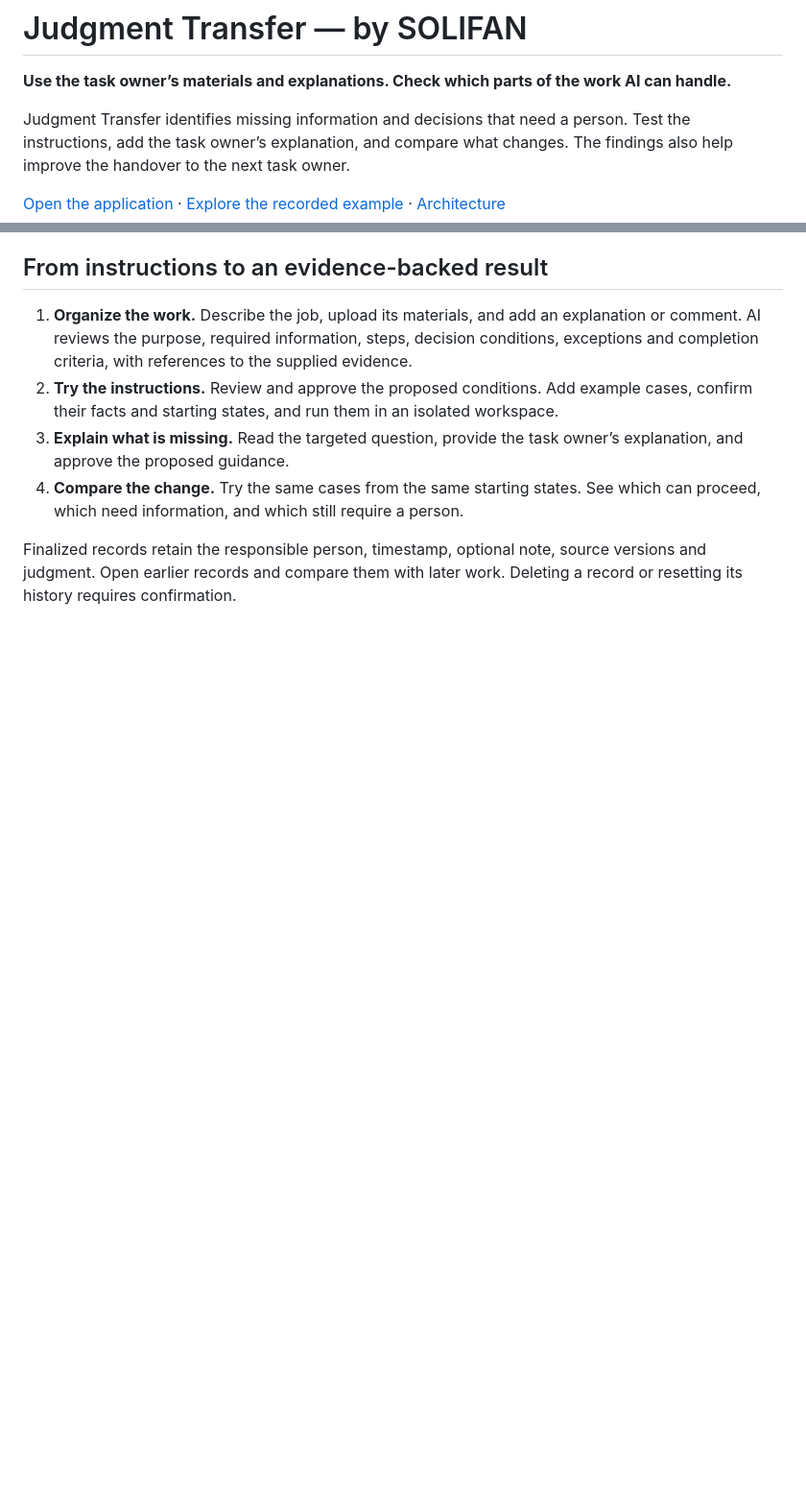
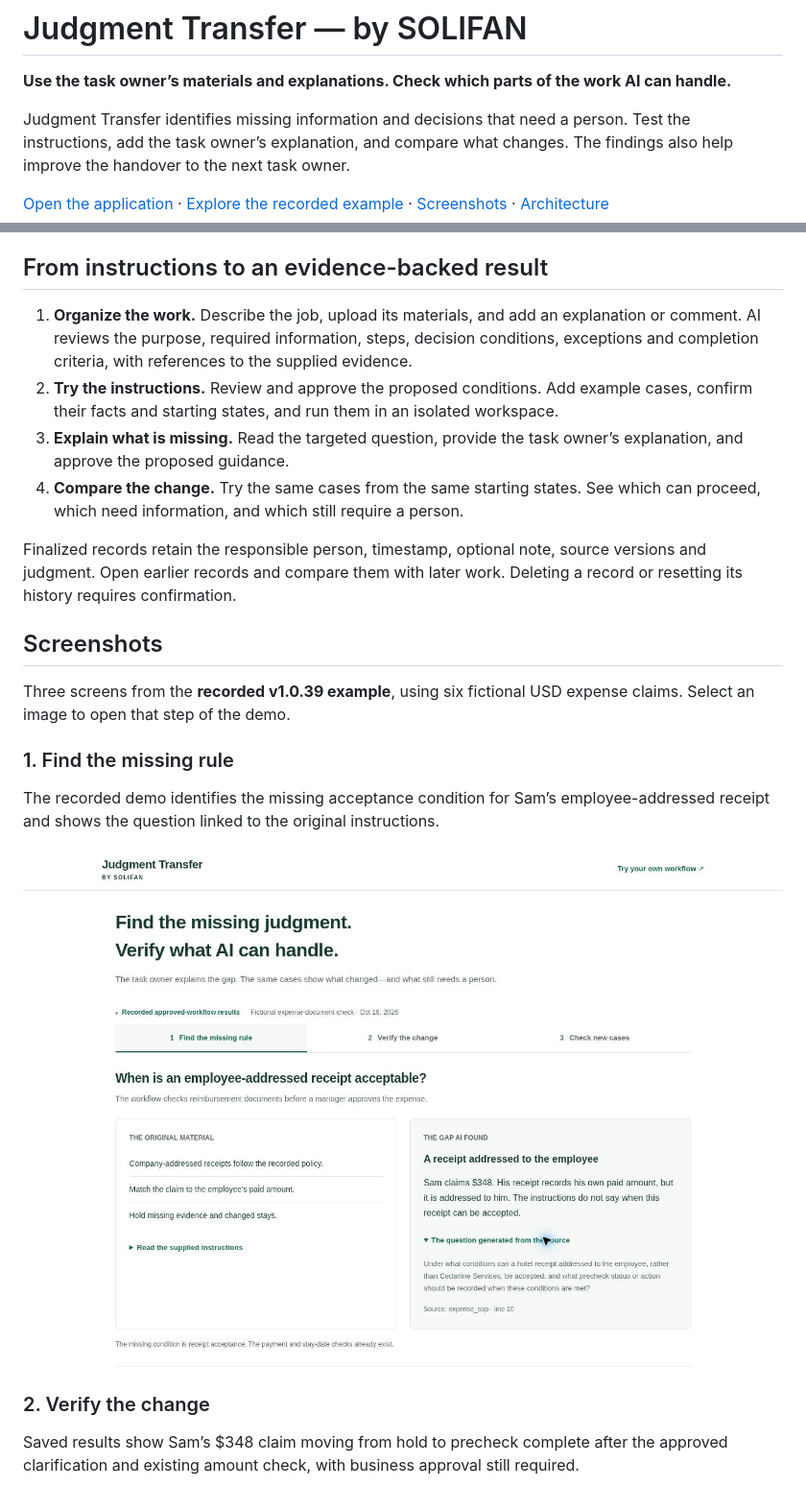
Before and after one commit to solidfdn/judgment-transfer, a Markdown page: README.md, 2 parts joined by grey strips. Shown at 96% size. Drawn GitHub-style; pictures changed too: docs/screenshots/01-missing-rule.jpg (added); blank space fills up the shorter version.

```diff
--- a/README.md
+++ b/README.md
@@ -4,7 +4,7 @@
 
 Judgment Transfer identifies missing information and decisions that need a person. Test the instructions, add the task owner’s explanation, and compare what changes. The findings also help improve the handover to the next task owner.
 
-[Open the application](https://judgment-transfer-unql76xapq-an.a.run.app/) · [Explore the recorded example](https://judgment-transfer-unql76xapq-an.a.run.app/assets/demo/index.html) · [Architecture](#architecture)
+[Open the application](https://judgment-transfer-unql76xapq-an.a.run.app/) · [Explore the recorded example](https://judgment-transfer-unql76xapq-an.a.run.app/assets/demo/index.html) · [Screenshots](#screenshots) · [Architecture](#architecture)
 
 ## From instructions to an evidence-backed result
 
@@ -14,3 +14,18 @@ Judgment Transfer identifies missing information and decisions that need a perso
 4. **Compare the change.** Try the same cases from the same starting states. See which can proceed, which need information, and which still require a person.
 
 Finalized records retain the responsible person, timestamp, optional note, source versions and judgment. Open earlier records and compare them with later work. Deleting a record or resetting its history requires confirmation.
+
+## Screenshots
+
+Three screens from the **recorded v1.0.39 example**, using six fictional USD expense claims. Select an image to open that step of the demo.
+
+### 1. Find the missing rule
+
+The recorded demo identifies the missing acceptance condition for Sam’s employee-addressed receipt and shows the question linked to the original instructions.
+
+[![Original instructions beside the missing employee-addressed receipt condition and the source-linked question](docs/screenshots/01-missing-rule.jpg)](https://judgment-transfer-unql76xapq-an.a.run.app/assets/demo/index.html#1)
+
+### 2. Verify the change
+
+Saved results show Sam’s $348 claim moving from hold to precheck complete after the approved clarification and existing amount check, with business approval still required.
+
```
Also changed, not shown: other parts of README.md (+9 -0 lines), CHANGELOG.md (+8 -0 lines), docs/screenshots/README.md (added, +15 -0 lines), docs/screenshots/02-verify-change.jpg (added), docs/screenshots/03-new-cases-handover.jpg (added).
